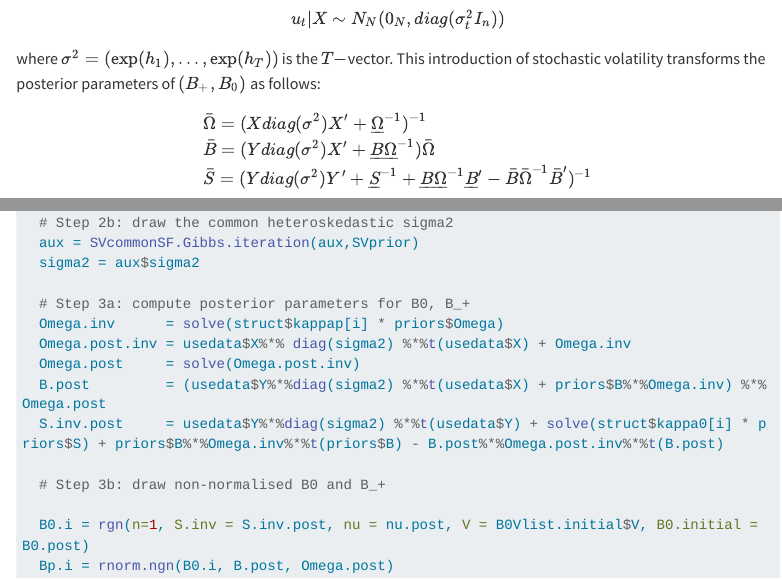
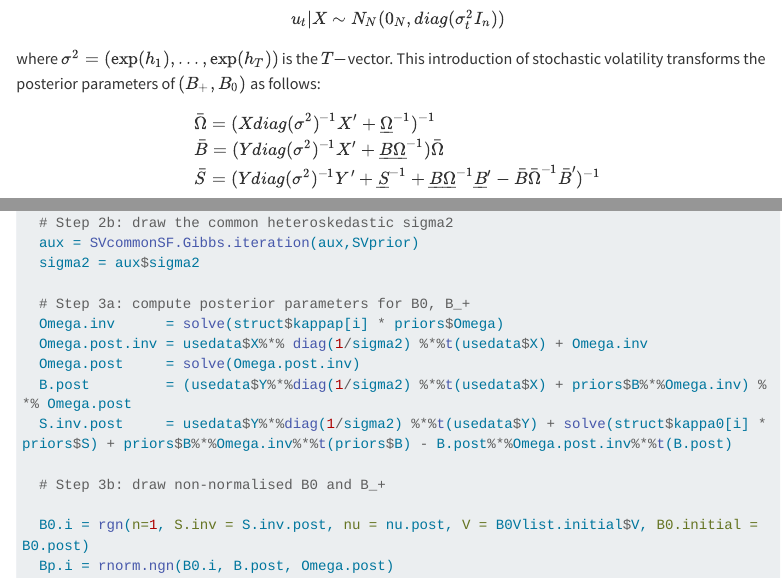
Before and after one commit to yobin-tim/mcxs-report, a Quarto document (index.qmd): the page in a window 1100 px wide, from 11820 px down, and a second part further down, joined at a grey line. Rendered offline with R 4.5, knitr and Pandoc in place of Quarto, with nearby package versions; code that draws random numbers runs with fixed seeds of ours; some code elsewhere in the file could not run offline; menus at the side of the page are left out; long lines of code are wrapped.

Commit message:
You forgot about the inverse! So close!

```diff
--- a/index.qmd
+++ b/index.qmd
@@ -1446,9 +1446,9 @@ $$
 where $\sigma^2 = (\exp(h_1), \dots, \exp(h_T))$ is the $T-$vector. This introduction of stochastic volatility transforms the posterior parameters of $(B_+,B_0)$ as follows:
 $$
 \begin{align*}
-&\bar \Omega = (X diag(\sigma^2) X' + \underline \Omega^{-1})^{-1}\\
-&\bar B = (Ydiag(\sigma^2)X' + \underline B \underline \Omega^{-1}) \bar \Omega\\
-&\bar S = (Ydiag(\sigma^2)Y' + \underline S^{-1} + \underline B \underline \Omega^{-1} \underline B' - \bar B \bar \Omega^{-1} \bar B')^{-1}
+&\bar \Omega = (X diag(\sigma^2)^{-1} X' + \underline \Omega^{-1})^{-1}\\
+&\bar B = (Ydiag(\sigma^2)^{-1}X' + \underline B \underline \Omega^{-1}) \bar \Omega\\
+&\bar S = (Ydiag(\sigma^2)^{-1}Y' + \underline S^{-1} + \underline B \underline \Omega^{-1} \underline B' - \bar B \bar \Omega^{-1} \bar B')^{-1}
 \end{align*}
 $$
 while $\bar \nu = T + \underline \nu$ updates the same way as before.
@@ -1620,10 +1620,10 @@ ext3.sampling = function(parameters, struct, priors, usedata){
 
   # Step 3a: compute posterior parameters for B0, B_+
   Omega.inv      = solve(struct$kappap[i] * priors$Omega)
-  Omega.post.inv = usedata$X%*% diag(sigma2) %*%t(usedata$X) + Omega.inv
+  Omega.post.inv = usedata$X%*% diag(1/sigma2) %*%t(usedata$X) + Omega.inv
   Omega.post     = solve(Omega.post.inv)
-  B.post         = (usedata$Y%*%diag(sigma2) %*%t(usedata$X) + priors$B%*%Omega.inv) %*% Omega.post
-  S.inv.post     = usedata$Y%*%diag(sigma2) %*%t(usedata$Y) + solve(struct$kappa0[i] * priors$S) + priors$B%*%Omega.inv%*%t(priors$B) - B.post%*%Omega.post.inv%*%t(B.post)
+  B.post         = (usedata$Y%*%diag(1/sigma2) %*%t(usedata$X) + priors$B%*%Omega.inv) %*% Omega.post
+  S.inv.post     = usedata$Y%*%diag(1/sigma2) %*%t(usedata$Y) + solve(struct$kappa0[i] * priors$S) + priors$B%*%Omega.inv%*%t(priors$B) - B.post%*%Omega.post.inv%*%t(B.post)
 
   # Step 3b: draw non-normalised B0 and B_+
 
```
